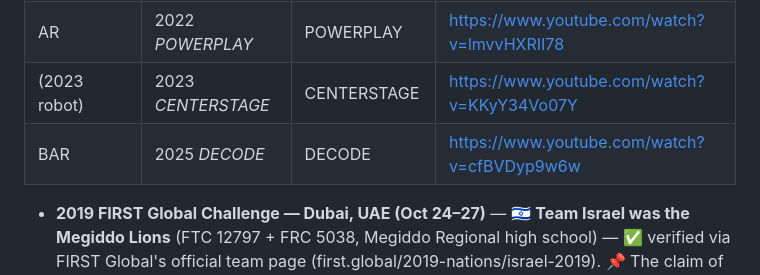
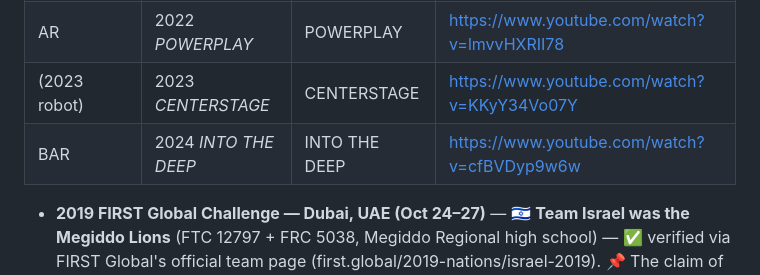
Before and after one commit to guyka2212/18833, a Markdown page: DATA.md, the part around the change. GitHub-like rendering.

Commit message:
Correct BAR to the 2024 INTO THE DEEP season per the team
The reveal video was posted during calendar-year 2025, which is the
2024-25 INTO THE DEEP season — not the current 2025 DECODE season.

🤖 Generated with Codebuff
Co-Authored-By: Codebuff <noreply@codebuff.com>

```diff
--- a/DATA.md
+++ b/DATA.md
@@ -100,7 +100,7 @@ website (videos + photos) are driven from this list — keep them in sync, one e
 | PYTHON | 2021 *FREIGHT FRENZY* | FREIGHT FRENZY | https://www.youtube.com/watch?v=STqEn7aTBdY |
 | AR | 2022 *POWERPLAY* | POWERPLAY | https://www.youtube.com/watch?v=lmvvHXRII78 |
 | (2023 robot) | 2023 *CENTERSTAGE* | CENTERSTAGE | https://www.youtube.com/watch?v=KKyY34Vo07Y |
-| BAR | 2025 *DECODE* | DECODE | https://www.youtube.com/watch?v=cfBVDyp9w6w |
+| BAR | 2024 *INTO THE DEEP* | INTO THE DEEP | https://www.youtube.com/watch?v=cfBVDyp9w6w |
 
 - **2019 FIRST Global Challenge — Dubai, UAE (Oct 24–27)** — 🇮🇱 **Team Israel was the Megiddo Lions** (FTC 12797 + FRC 5038, Megiddo Regional high school) — ✅ verified via FIRST Global's official team page (first.global/2019-nations/israel-2019). 📌 The claim of a **2nd-place-in-the-world finish is team-provided and not independently verified**: archived official rankings list no team names and no public 2019 results document has been found. Treat as a claim until a source (photo, video, article) confirms it.
 - **2020 ULTIMATE GOAL** — rookie season per FIRST's records, no official events (COVID remote year). Recognition: *Top Ranked 3rd Place* at Israel FTC Scrimmage #2 REMOTE. 📌 Team-provided: the team was already active in the **2019–20 SKYSTONE season** — that robot is still at the school — but the season ended with no official events when COVID suspended all FIRST play in March 2020, so no FIRST record of it exists.
```
